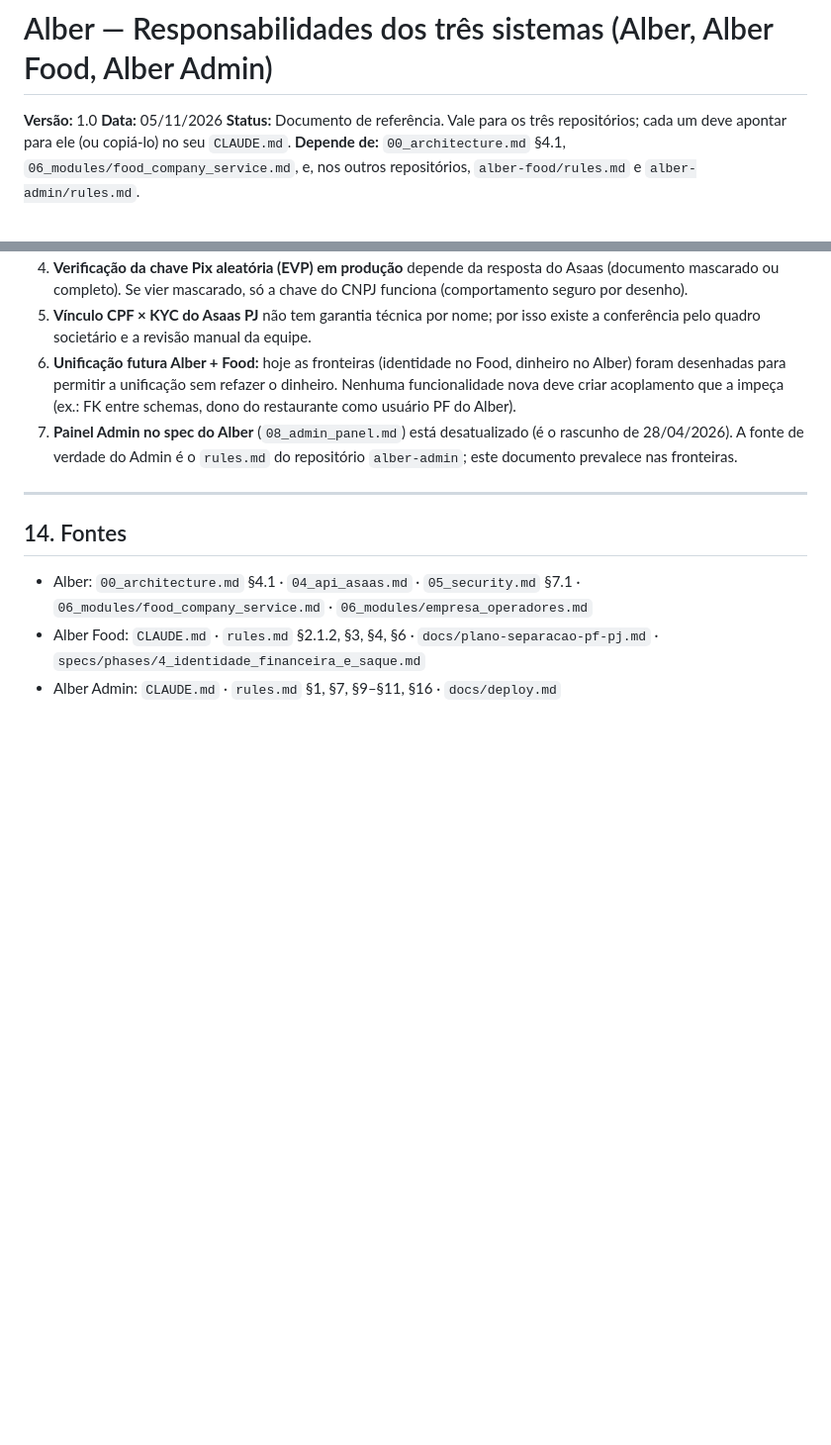
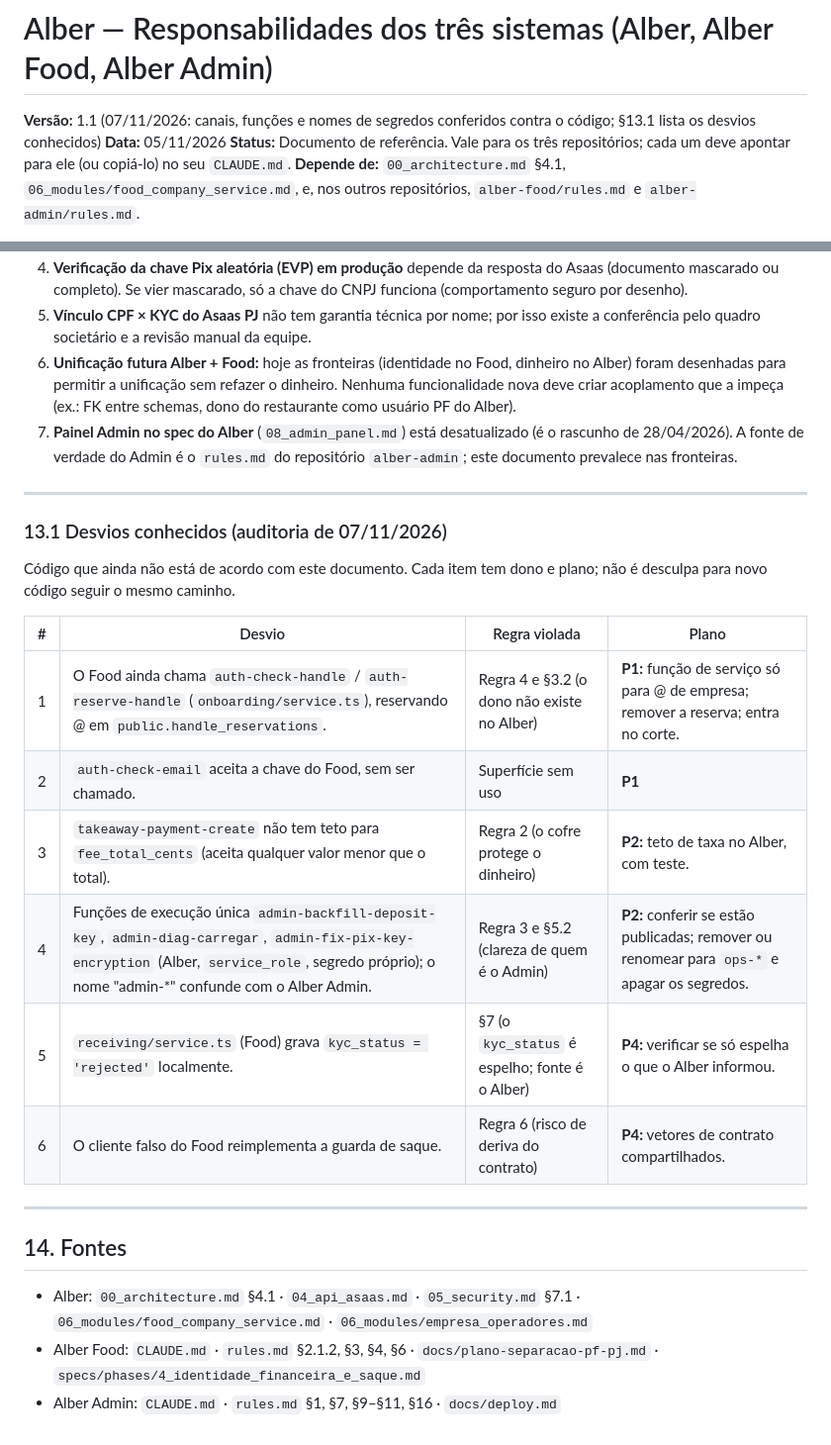
Before and after one commit to scc4/alber, a Markdown page: specs/09_responsabilidades_sistemas.md, 2 parts joined by grey strips. Shown at 99% size. GitHub-like rendering; blank space fills up the shorter version.

```diff
--- a/specs/09_responsabilidades_sistemas.md
+++ b/specs/09_responsabilidades_sistemas.md
@@ -1,5 +1,5 @@
 # Alber — Responsabilidades dos três sistemas (Alber, Alber Food, Alber Admin)
-**Versão:** 1.0
+**Versão:** 1.1 (07/11/2026: canais, funções e nomes de segredos conferidos contra o código; §13.1 lista os desvios conhecidos)
 **Data:** 05/11/2026
 **Status:** Documento de referência. Vale para os três repositórios; cada um deve apontar para ele (ou copiá-lo) no seu `CLAUDE.md`.
 **Depende de:** `00_architecture.md` §4.1, `06_modules/food_company_service.md`, e, nos outros repositórios, `alber-food/rules.md` e `alber-admin/rules.md`.
@@ -335,6 +359,21 @@ Os três publicam separado. O que precisa de ordem:
 
 ---
 
+### 13.1 Desvios conhecidos (auditoria de 07/11/2026)
+
+Código que ainda não está de acordo com este documento. Cada item tem dono e plano; não é desculpa para novo código seguir o mesmo caminho.
+
+| # | Desvio | Regra violada | Plano |
+|---|---|---|---|
+| 1 | O Food ainda chama `auth-check-handle` / `auth-reserve-handle` (`onboarding/service.ts`), reservando @ em `public.handle_reservations`. | Regra 4 e §3.2 (o dono não existe no Alber) | **P1:** função de serviço só para @ de empresa; remover a reserva; entra no corte. |
+| 2 | `auth-check-email` aceita a chave do Food, sem ser chamado. | Superfície sem uso | **P1** |
+| 3 | `takeaway-payment-create` não tem teto para `fee_total_cents` (aceita qualquer valor menor que o total). | Regra 2 (o cofre protege o dinheiro) | **P2:** teto de taxa no Alber, com teste. |
+| 4 | Funções de execução única `admin-backfill-deposit-key`, `admin-diag-carregar`, `admin-fix-pix-key-encryption` (Alber, `service_role`, segredo próprio); o nome "admin-*" confunde com o Alber Admin. | Regra 3 e §5.2 (clareza de quem é o Admin) | **P2:** conferir se estão publicadas; remover ou renomear para `ops-*` e apagar os segredos. |
+| 5 | `receiving/service.ts` (Food) grava `kyc_status = 'rejected'` localmente. | §7 (o `kyc_status` é espelho; fonte é o Alber) | **P4:** verificar se só espelha o que o Alber informou. |
+| 6 | O cliente falso do Food reimplementa a guarda de saque. | Regra 6 (risco de deriva do contrato) | **P4:** vetores de contrato compartilhados. |
+
+---
+
 ## 14. Fontes
 
 - Alber: `00_architecture.md` §4.1 · `04_api_asaas.md` · `05_security.md` §7.1 · `06_modules/food_company_service.md` · `06_modules/empresa_operadores.md`
```
Also changed, not shown: other parts of specs/09_responsabilidades_sistemas.md (+26 -2 lines).
